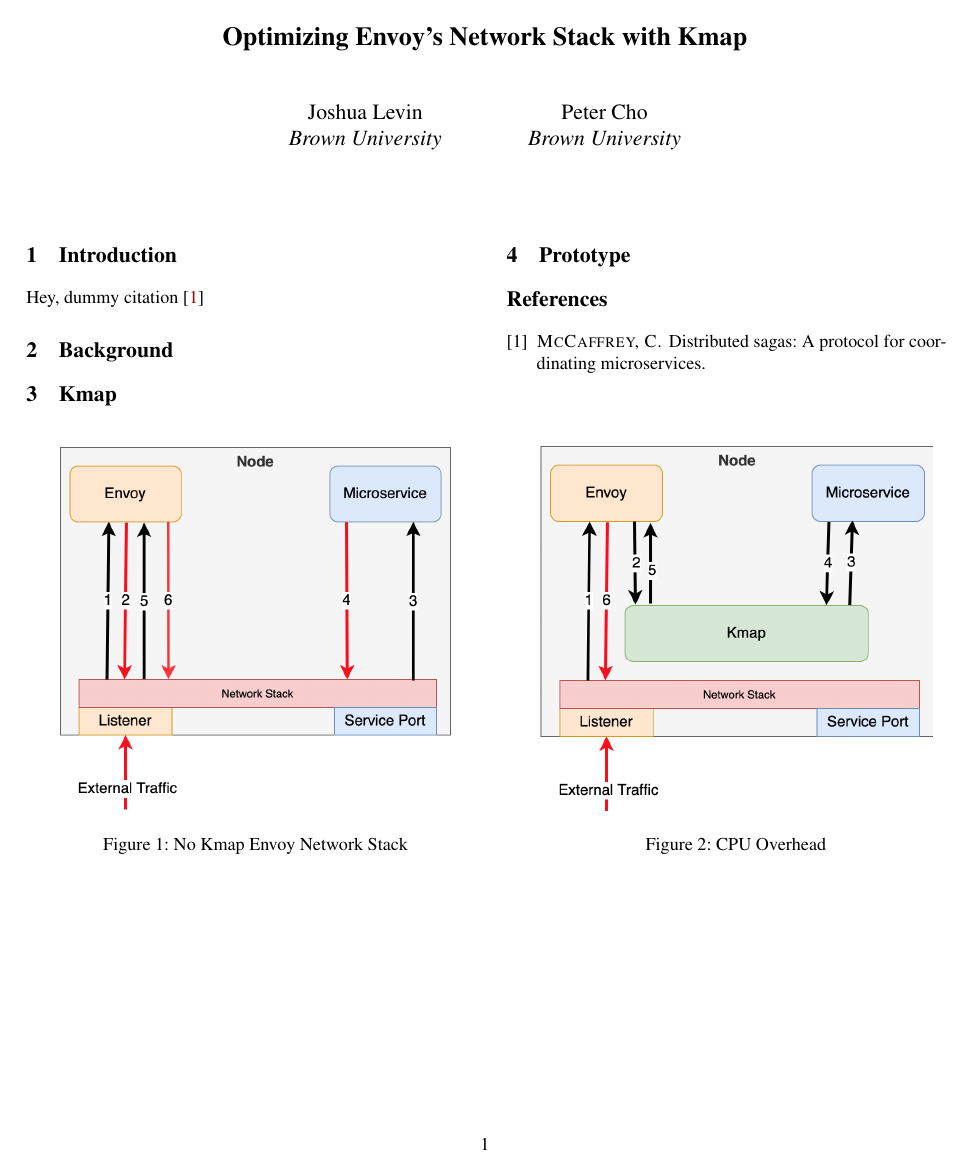
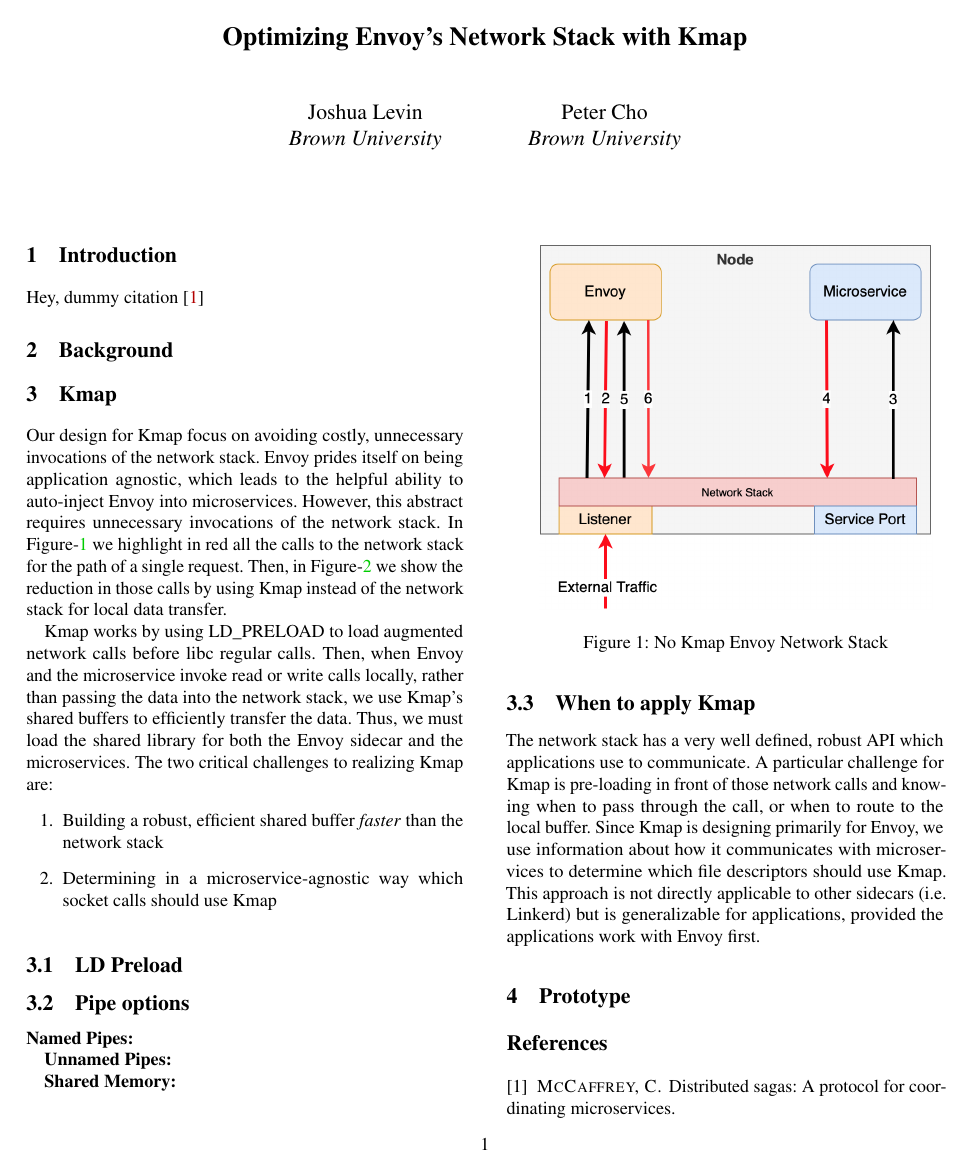
Before and after one commit to jlevin2/cs2952f-kmap, a LaTeX document (midterm_report/paper.tex, which reads midterm_report/sections/design.tex): the whole page before the commit and page 1 of 2 after it. The pictures show the PDF file midterm_report/paper.pdf that the author committed with the source.

Commit message:
more updates

```diff
--- a/midterm_report/sections/design.tex
+++ b/midterm_report/sections/design.tex
@@ -1,6 +1,20 @@
 \section{\sysname}
 \label{sec:design}
+Our design for \sysname focus on avoiding costly, unnecessary invocations of the network stack.
+Envoy prides itself on being application agnostic, which leads to the helpful ability to auto-inject Envoy into microservices.
+However, this abstract requires unnecessary invocations of the network stack.
+In Figure-\ref{fig:no_kmap} we highlight in red all the calls to the network stack for the path of a single request.
+Then, in Figure-\ref{fig:kmap} we show the reduction in those calls by using Kmap instead of the network stack for local data transfer.
 
+\sysname works by using LD\_PRELOAD to load augmented network calls before libc regular calls.
+Then, when Envoy and the microservice invoke read or write calls locally, rather than passing the data
+into the network stack, we use \sysname's shared buffers to efficiently transfer the data.
+Thus, we must load the shared library for both the Envoy sidecar and the microservices.
+The two critical challenges to realizing \sysname are:
+\begin{enumerate}
+    \item Building a robust, efficient shared buffer \textit{faster} than the network stack
+    \item Determining in a microservice-agnostic way which socket calls should use \sysname
+\end{enumerate}
 
 \begin{figure}[!htb]
     \begin{minipage}{0.5\textwidth}
@@ -21,0 +41,19 @@
+\subsection{Pipe options}
+Here, we outline potential methods for implementing the buffer \sysname uses to pass data between Envoy and the microservice.
+
+\textbf{Named Pipes:}
+
+
+\textbf{Unnamed Pipes:}
+
+
+\textbf{Shared Memory:}
+
+
+\subsection{When to apply \sysname}
+The network stack has a very well defined, robust API which applications use to communicate.
+A particular challenge for \sysname is pre-loading in front of those network calls and knowing when
+to pass through the call, or when to route to the local buffer.
+Since \sysname is designing primarily for Envoy, we use information about how it communicates with microservices to determine
+which file descriptors should use \sysname.
+This approach is not directly applicable to other sidecars (i.e. Linkerd) but is generalizable for applications, provided the applications work with Envoy first.
```
Also changed, not shown: midterm_report/paper.pdf, midterm_report/sections/prototype.tex (line endings or trailing spaces), midterm_report/sections/design.tex (7 more changed lines), 3 other files.
